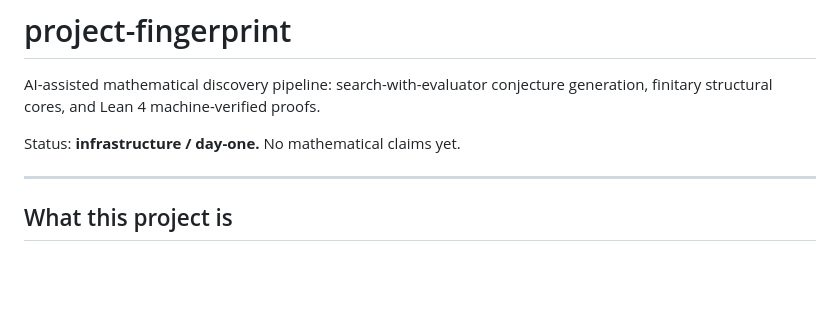
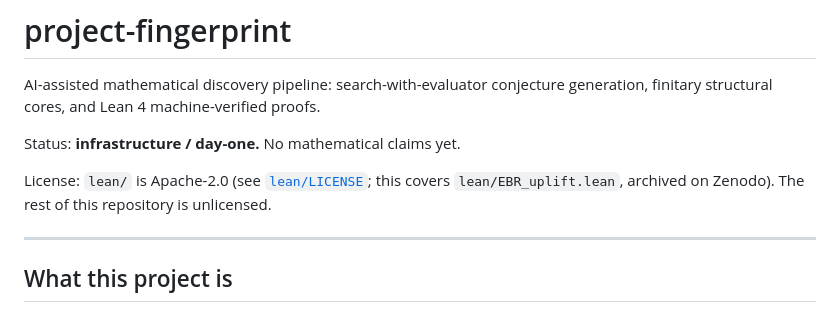
Before and after one commit to papanokechi/project-fingerprint, a Markdown page: README.md, the part around the change. Drawn GitHub-style; blank space fills up the shorter version.

Commit message:
README: state license scope (lean/ is Apache-2.0, rest unlicensed)
GitHub detects only a root LICENSE, so the repository page shows none; this line records that lean/LICENSE covers lean/EBR_uplift.lean.

Co-authored-by: Copilot App <223556219+Copilot@users.noreply.github.com>

```diff
--- a/README.md
+++ b/README.md
@@ -4,6 +4,8 @@ AI-assisted mathematical discovery pipeline: search-with-evaluator conjecture
 generation, finitary structural cores, and Lean 4 machine-verified proofs.
 
 Status: **infrastructure / day-one.** No mathematical claims yet.
+
+License: `lean/` is Apache-2.0 (see [`lean/LICENSE`](lean/LICENSE); this covers `lean/EBR_uplift.lean`, archived on Zenodo). The rest of this repository is unlicensed.
 
 ---
 
```
